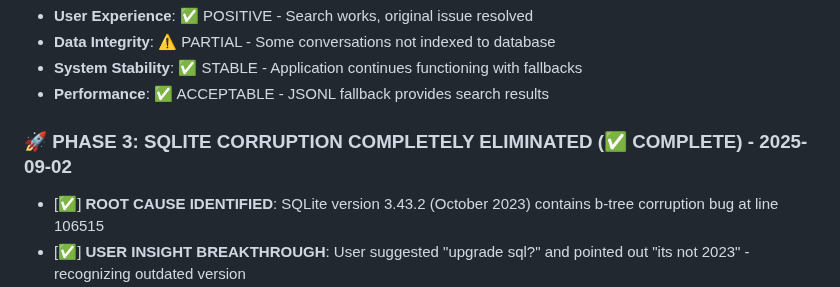
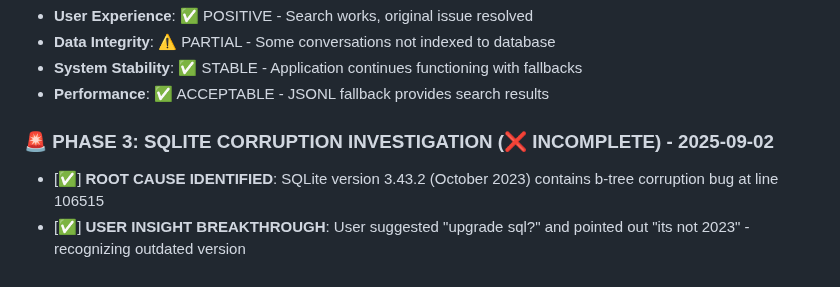
Before and after one commit to blueman82/devmind, a Markdown page: CHANGELOG.md, the part around the change. Rendered like a GitHub page.

Commit message:
Modify CHANGELOG.md (documentation) • Tool: Edit • Timestamp: 2025-09-02 14:09:55

```diff
--- a/CHANGELOG.md
+++ b/CHANGELOG.md
@@ -448,7 +448,7 @@ ok
 - **System Stability**: ✅ STABLE - Application continues functioning with fallbacks
 - **Performance**: ✅ ACCEPTABLE - JSONL fallback provides search results
 
-### 🚀 PHASE 3: SQLITE CORRUPTION COMPLETELY ELIMINATED (✅ COMPLETE) - 2025-09-02
+### 🚨 PHASE 3: SQLITE CORRUPTION INVESTIGATION (❌ INCOMPLETE) - 2025-09-02
 - [✅] **ROOT CAUSE IDENTIFIED**: SQLite version 3.43.2 (October 2023) contains b-tree corruption bug at line 106515
 - [✅] **USER INSIGHT BREAKTHROUGH**: User suggested "upgrade sql?" and pointed out "its not 2023" - recognizing outdated version
 - [✅] **SQLITE UPGRADE IMPLEMENTED**: Updated from SQLite 3.43.2 (2023) to SQLite 3.50.0 (May 2025)
```
